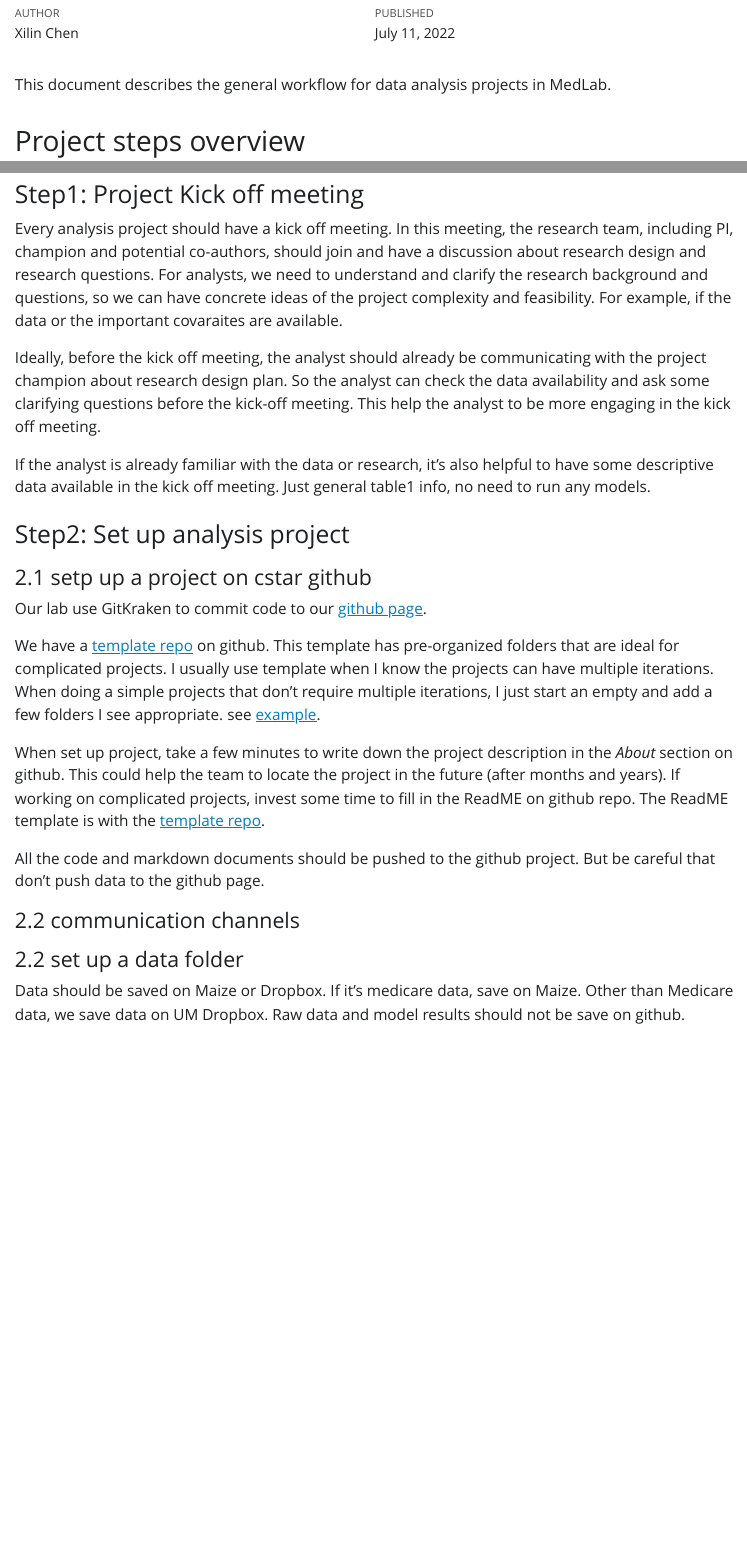
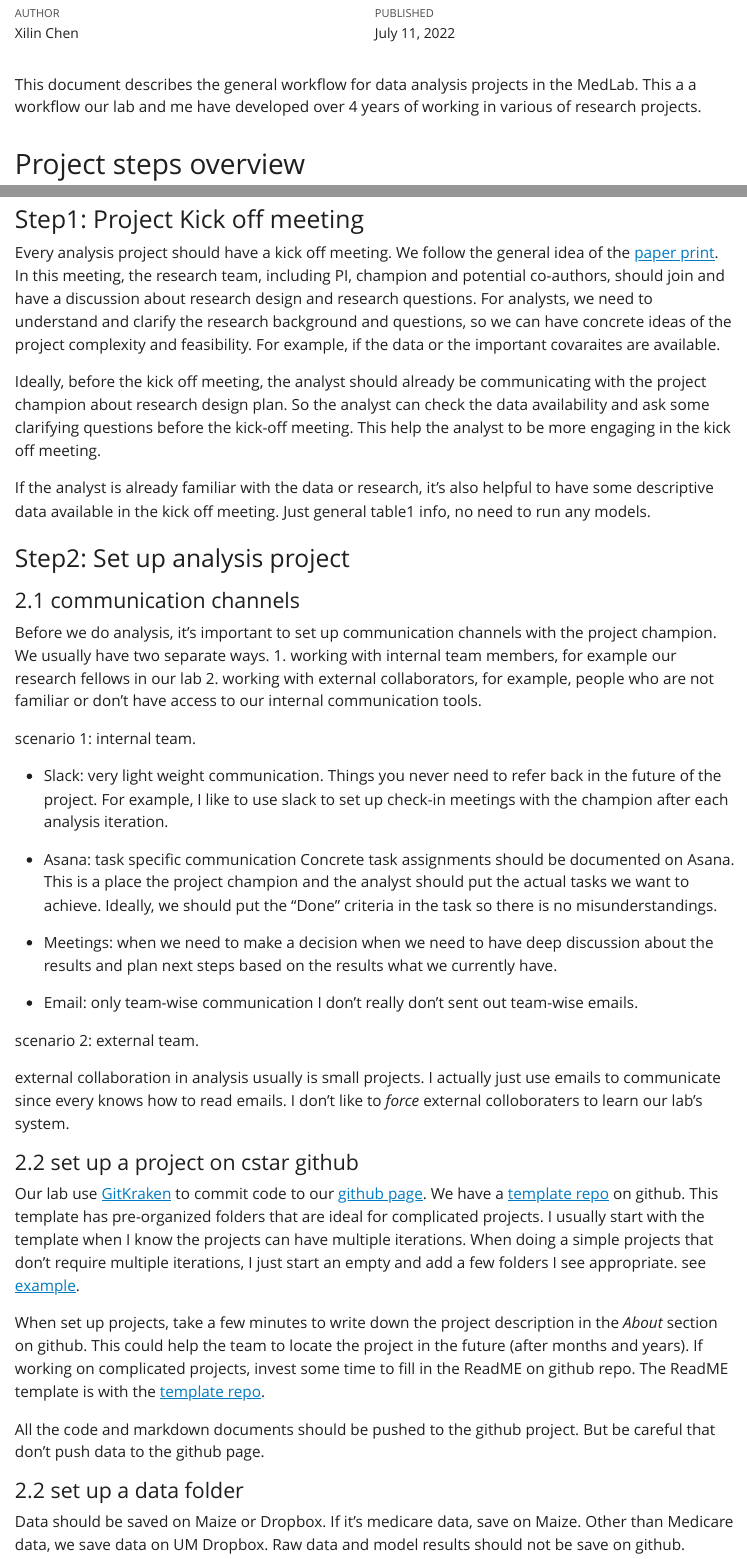
Before and after one commit to UMCSTaR/Medlab_analytic_workflow, a Quarto document (workflow.qmd): the page in a window 1100 px wide, from 120 px down, and a second part further down, joined at a grey line. The pictures show the output file workflow.html that the author committed with the source, opened offline; Quarto's library style sheets are replaced by a plain one without menus.

Commit message:
communication channels

```diff
--- a/workflow.qmd
+++ b/workflow.qmd
@@ -1,6 +1,6 @@
 ---
-title: "CSTAR Analytic Worflows"
-subtitle: "Analytic workflow for data analysis for lab projects"
+title: "Analytic Workflow for Research Projects"
+subtitle: "A guide for data analyst in a research lab"
 author: Xilin Chen
 date: 07/11/2022
 format:
@@ -10,7 +10,7 @@ format:
 editor: visual
 ---
 
-This document describes the general workflow for data analysis projects in MedLab.
+This document describes the general workflow for data analysis projects in the MedLab. This a a workflow our lab and me have developed over 4 years of working in various of research projects.
 
 ## Project steps overview
 
@@ -18,7 +18,7 @@ This document describes the general workflow for data analysis projects in MedLa
 
 ### Step1: Project Kick off meeting
 
-Every analysis project should have a kick off meeting. In this meeting, the research team, including PI, champion and potential co-authors, should join and have a discussion about research design and research questions. For analysts, we need to understand and clarify the research background and questions, so we can have concrete ideas of the project complexity and feasibility. For example, if the data or the important covaraites are available.
+Every analysis project should have a kick off meeting. We follow the general idea of the [paper print](https://www.uab.edu/ccts/images/Paper_sprints.pdf). In this meeting, the research team, including PI, champion and potential co-authors, should join and have a discussion about research design and research questions. For analysts, we need to understand and clarify the research background and questions, so we can have concrete ideas of the project complexity and feasibility. For example, if the data or the important covaraites are available.
 
 Ideally, before the kick off meeting, the analyst should already be communicating with the project champion about research design plan. So the analyst can check the data availability and ask some clarifying questions before the kick-off meeting. This help the analyst to be more engaging in the kick off meeting.
 
@@ -26,17 +26,38 @@ If the analyst is already familiar with the data or research, it's also helpful
 
 ### Step2: Set up analysis project
 
-#### 2.1 setp up a project on cstar github
+#### 2.1 communication channels
 
-Our lab use GitKraken to commit code to our [github page](https://github.com/UMCSTaR).
+Before we do analysis, it's important to set up communication channels with the project champion. We usually have two separate ways. 1. working with internal team members, for example our research fellows in our lab 2. working with external collaborators, for example, people who are not familiar or don't have access to our internal communication tools.
 
-We have a [template repo](https://github.com/UMCSTaR/repo-template) on github. This template has pre-organized folders that are ideal for complicated projects. I usually use template when I know the projects can have multiple iterations. When doing a simple projects that don't require multiple iterations, I just start an empty and add a few folders I see appropriate. see [example](https://github.com/UMCSTaR/SIMPL_Tenwek).
+scenario 1: internal team.
 
-When set up project, take a few minutes to write down the project description in the *About* section on github. This could help the team to locate the project in the future (after months and years). If working on complicated projects, invest some time to fill in the ReadME on github repo. The ReadME template is with the [template repo](https://github.com/UMCSTaR/repo-template).
+- Slack: very light weight communication.
+Things you never need to refer back in the future of the project. For example, I like to use slack to set up check-in meetings with the champion after each analysis iteration.
+
+- Asana: task specific communication
+Concrete task assignments should be documented on Asana. This is a place the project champion and the analyst should put the actual tasks we want to achieve. Ideally, we should put the "Done" criteria in the task so there is no misunderstandings.
+
+- Meetings: when we need to make a decision
+when we need to have deep discussion about the results and plan next steps based on the results what we currently have.
+
+- Email: only team-wise communication
+I don't really don't sent out team-wise emails.
+
+
+scenario 2: external team.
+
+external collaboration in analysis usually is small projects. I actually just use emails to communicate since every knows how to read emails. I don't like to *force* external colloboraters to learn our lab's system.
+
+
+#### 2.2 set up a project on cstar github
+
+Our lab use [GitKraken](https://www.gitkraken.com/) to commit code to our [github page](https://github.com/UMCSTaR). We have a [template repo](https://github.com/UMCSTaR/repo-template) on github. This template has pre-organized folders that are ideal for complicated projects. I usually start with the template when I know the projects can have multiple iterations. When doing a simple projects that don't require multiple iterations, I just start an empty and add a few folders I see appropriate. see [example](https://github.com/UMCSTaR/SIMPL_Tenwek).
+
+When set up projects, take a few minutes to write down the project description in the *About* section on github. This could help the team to locate the project in the future (after months and years). If working on complicated projects, invest some time to fill in the ReadME on github repo. The ReadME template is with the [template repo](https://github.com/UMCSTaR/repo-template).
 
 All the code and markdown documents should be pushed to the github project. But be careful that don't push data to the github page.
 
-#### 2.2 communication channels
 
 #### 2.2 set up a data folder
 
```
Also changed, not shown: workflow.html.
